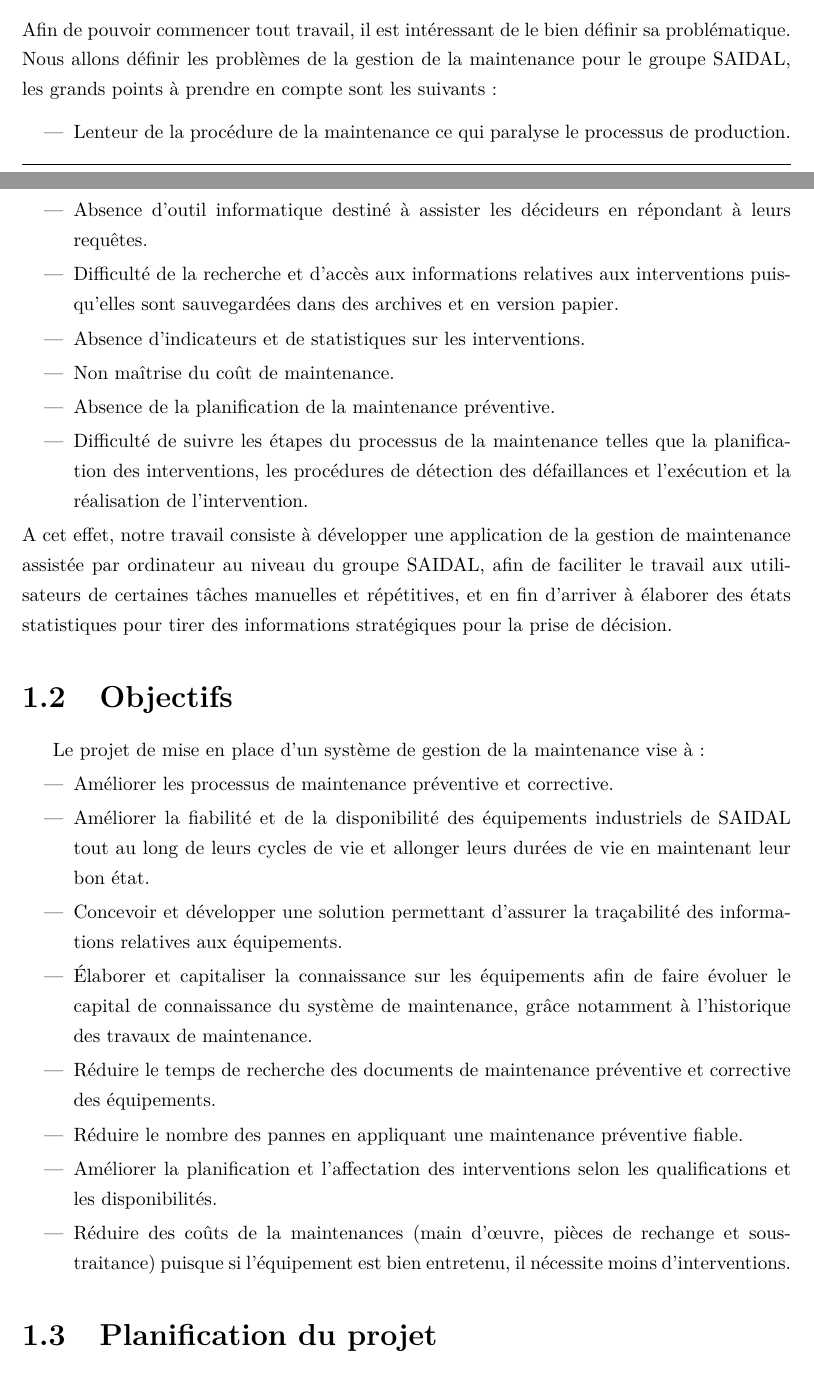
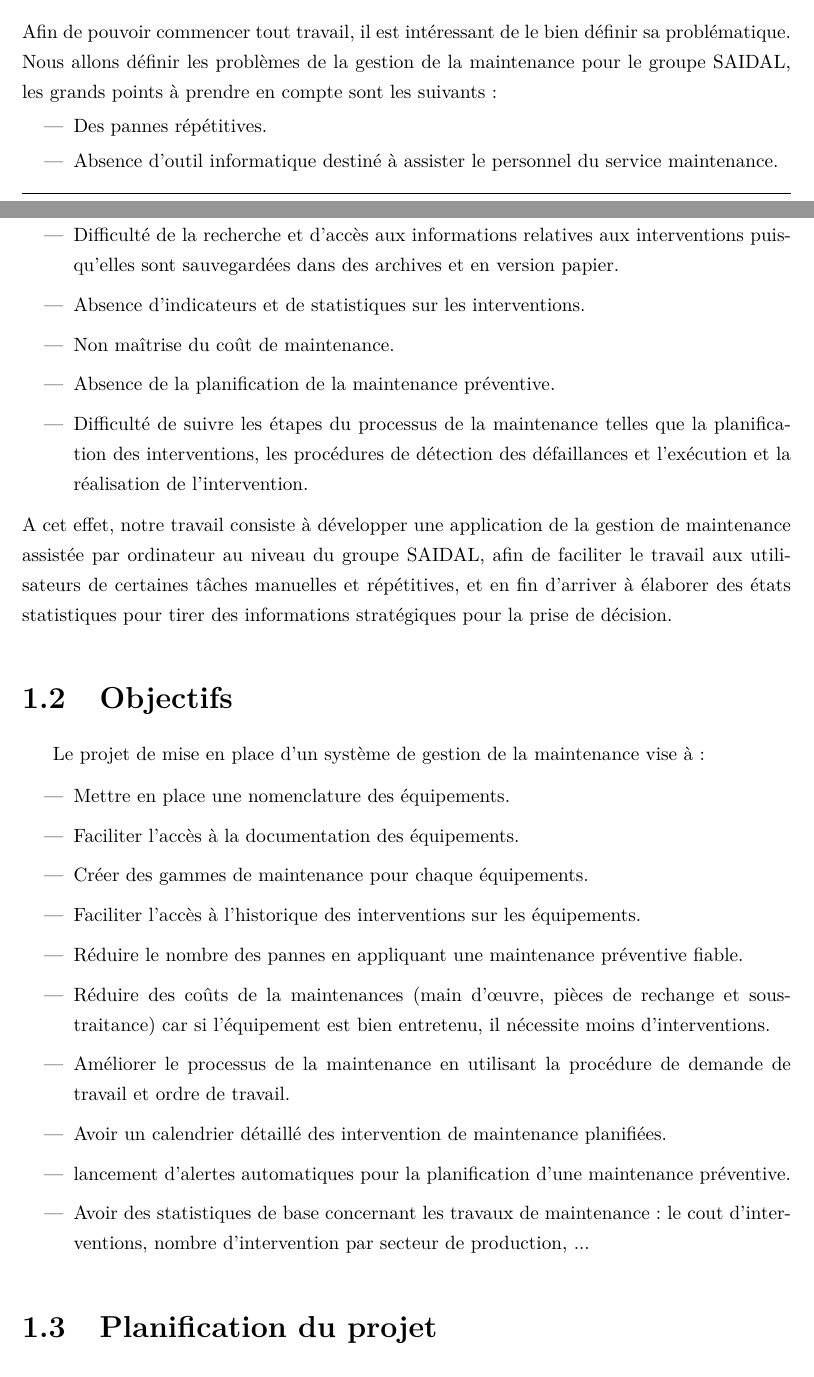
Before and after one commit to rabahFar/pfe, a LaTeX book (document_final.tex, which reads chapitre1.tex): two parts of pages 20 and 21 of 135, joined at a grey line, cut so that both start at the same text. Compiled offline with pdfLaTeX; the source files are stored in an older character set and shown here as Unicode.

Commit message:
modifier objectifs

```diff
--- a/chapitre1.tex
+++ b/chapitre1.tex
@@ -8,8 +8,8 @@ une continuité des services fournis par l'équipement et par là-même, une aug
 la qualité de ceux-ci et une maximisation de  la performance globale de l'entreprise.\\[0.5\baselineskip]
 Afin de pouvoir commencer tout travail, il est intéressant de le bien définir sa problématique. Nous allons définir les problèmes de la gestion de la maintenance pour le groupe SAIDAL, les grands points à prendre en compte sont les suivants:
 \begin{itemize}
-	\item Lenteur de la procédure de la maintenance ce qui paralyse le processus de production.
-	\item Absence d'outil informatique destiné à assister les décideurs en répondant à leurs requêtes.
+	\item Des pannes répétitives.
+	\item Absence d'outil informatique destiné à assister le personnel du service maintenance.
 	\item Difficulté de la recherche et d'accès aux informations relatives aux interventions puisqu'elles sont sauvegardées dans des archives et en version papier.
 	\item Absence d'indicateurs et de statistiques sur les interventions.
 	\item Non maîtrise du coût de maintenance.
@@ -21,15 +21,18 @@ assistée par ordinateur au niveau du groupe SAIDAL, afin de faciliter le travai
 \section{Objectifs}
 Le projet de mise en place d'un système de gestion de la maintenance vise à:
 \begin{itemize}
-	\item Améliorer les processus de maintenance préventive et corrective.
-	\item Améliorer la fiabilité et de la disponibilité des équipements industriels de SAIDAL tout au long de leurs cycles de vie et allonger leurs durées de vie en maintenant leur bon état.
-	\item Concevoir et développer une solution permettant d'assurer la traçabilité des informations relatives aux équipements.
-	\item Élaborer et capitaliser la connaissance sur les équipements afin de faire évoluer le capital de connaissance du système de maintenance, grâce notamment à l'historique des travaux
-	de maintenance.
-	\item Réduire le temps de recherche des documents de maintenance préventive et corrective des équipements.
+
+
+	\item Mettre en place une nomenclature des équipements.
+	\item Faciliter l'accès à la documentation des équipements.
+	\item Créer des gammes de maintenance pour chaque équipements.
+	\item Faciliter l'accès à l'historique des interventions sur les équipements.
 	\item Réduire le nombre des pannes en appliquant une maintenance préventive fiable.
-	\item Améliorer la planification et l'affectation des interventions selon les qualifications et les disponibilités.
-	\item Réduire des coûts de la maintenances (main d'\oe uvre, pièces de rechange et sous-traitance) puisque si l'équipement est bien entretenu, il nécessite moins d'interventions.
+	\item Réduire des coûts de la maintenances (main d'\oe uvre, pièces de rechange et sous-traitance) car si l'équipement est bien entretenu, il nécessite moins d'interventions.
+	\item Améliorer le processus de la maintenance en utilisant la procédure de demande de travail et ordre de travail.
+	\item Avoir un calendrier détaillé des intervention de maintenance planifiées.
+	\item lancement d'alertes automatiques pour la planification d'une maintenance préventive.
+	\item Avoir des statistiques de base concernant les travaux de maintenance: le cout d'interventions, nombre d'intervention par secteur de production, ...
 \end{itemize}
 
 \section{Planification du projet}
```
